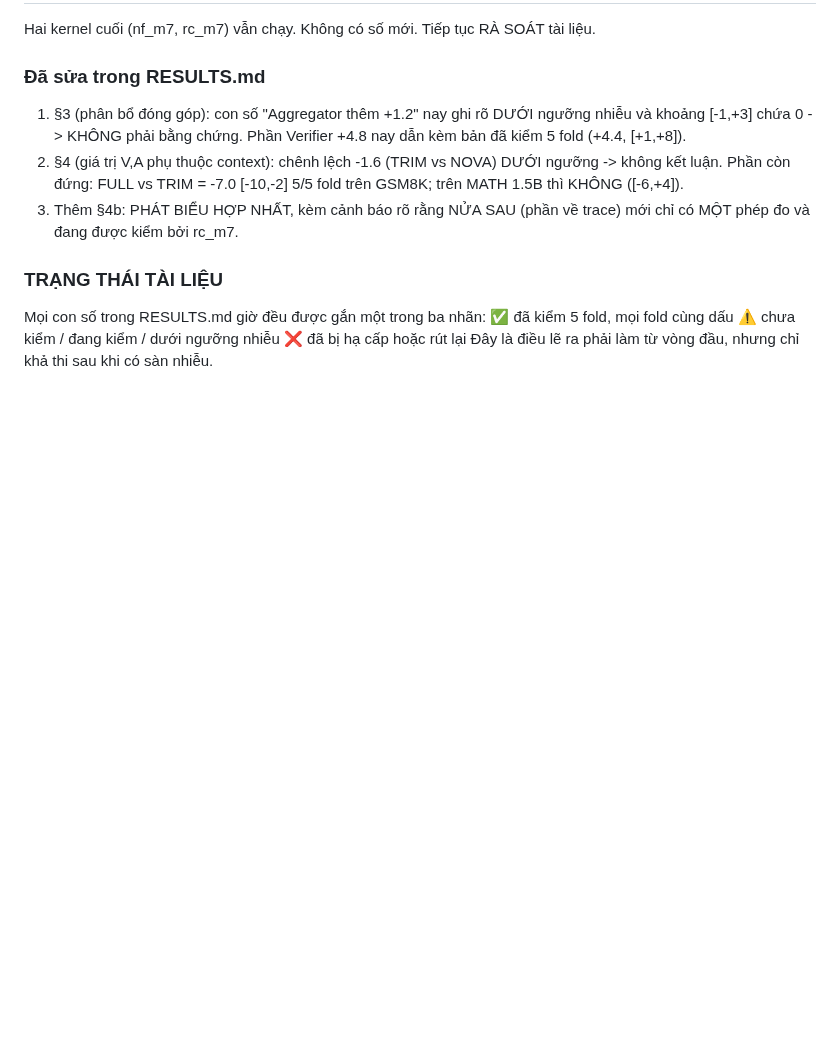
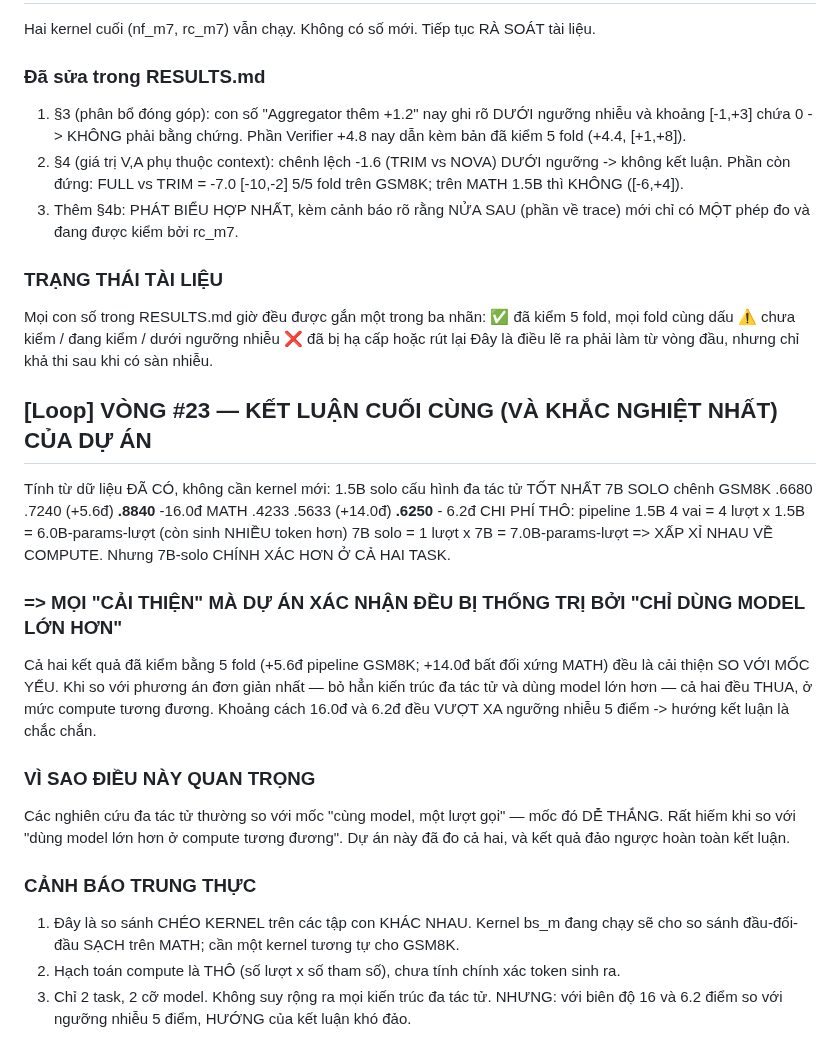
Before and after one commit to duongtrongnguyen123/multiagent-shapley-credit, a Markdown page: shapley/docs/IDEAS.md, the part around the change. Drawn GitHub-style; blank space fills up the shorter version.

Commit message:
Bottom line: every confirmed improvement is dominated by just using a bigger model at equal compute
GSM8K: 1.5B four-role pipeline .724 vs 7B solo .884, a 16-point deficit. MATH: asymmetric .563 vs
7B solo .625, 6.2 points. Rough compute accounting puts the 1.5B pipeline at 6B-params-calls
against 7B-params-calls for the single large model, so they are comparable and the pipeline
generates more tokens. Both fold-verified gains are improvements over a weak baseline only.
Multi-agent papers typically benchmark against same-model single-call, which is easy to beat, and
rarely against a larger model at matched compute - measuring both reverses the conclusion.
Caveats: cross-kernel comparison on different subsets, rough compute accounting, two tasks only.

```diff
--- a/shapley/docs/IDEAS.md
+++ b/shapley/docs/IDEAS.md
@@ -981,3 +981,30 @@ Mọi con số trong RESULTS.md giờ đều được gắn một trong ba nhãn
   ⚠️ chưa kiểm / đang kiểm / dưới ngưỡng nhiễu
   ❌ đã bị hạ cấp hoặc rút lại
 Đây là điều lẽ ra phải làm từ vòng đầu, nhưng chỉ khả thi sau khi có sàn nhiễu.
+
+## [Loop] VÒNG #23 — KẾT LUẬN CUỐI CÙNG (VÀ KHẮC NGHIỆT NHẤT) CỦA DỰ ÁN
+Tính từ dữ liệu ĐÃ CÓ, không cần kernel mới:
+                              1.5B solo   cấu hình đa tác tử TỐT NHẤT   7B SOLO      chênh
+  GSM8K                        .6680       .7240  (+5.6đ)               **.8840**   -16.0đ
+  MATH                         .4233       .5633  (+14.0đ)              **.6250**   - 6.2đ
+CHI PHÍ THÔ: pipeline 1.5B 4 vai = 4 lượt x 1.5B = 6.0B-params-lượt (còn sinh NHIỀU token hơn)
+             7B solo            = 1 lượt x 7B   = 7.0B-params-lượt
+=> XẤP XỈ NHAU VỀ COMPUTE. Nhưng 7B-solo CHÍNH XÁC HƠN Ở CẢ HAI TASK.
+
+### => MỌI "CẢI THIỆN" MÀ DỰ ÁN XÁC NHẬN ĐỀU BỊ THỐNG TRỊ BỞI "CHỈ DÙNG MODEL LỚN HƠN"
+  Cả hai kết quả đã kiểm bằng 5 fold (+5.6đ pipeline GSM8K; +14.0đ bất đối xứng MATH)
+  đều là cải thiện SO VỚI MỐC YẾU. Khi so với phương án đơn giản nhất — bỏ hẳn kiến trúc
+  đa tác tử và dùng model lớn hơn — cả hai đều THUA, ở mức compute tương đương.
+  Khoảng cách 16.0đ và 6.2đ đều VƯỢT XA ngưỡng nhiễu 5 điểm -> hướng kết luận là chắc chắn.
+
+### VÌ SAO ĐIỀU NÀY QUAN TRỌNG
+Các nghiên cứu đa tác tử thường so với mốc "cùng model, một lượt gọi" — mốc đó DỄ THẮNG.
+Rất hiếm khi so với "dùng model lớn hơn ở compute tương đương". Dự án này đã đo cả hai,
+và kết quả đảo ngược hoàn toàn kết luận.
+
+### CẢNH BÁO TRUNG THỰC
+1. Đây là so sánh CHÉO KERNEL trên các tập con KHÁC NHAU. Kernel bs_m đang chạy sẽ cho
+   so sánh đầu-đối-đầu SẠCH trên MATH; cần một kernel tương tự cho GSM8K.
+2. Hạch toán compute là THÔ (số lượt x số tham số), chưa tính chính xác token sinh ra.
+3. Chỉ 2 task, 2 cỡ model. Không suy rộng ra mọi kiến trúc đa tác tử.
+NHƯNG: với biên độ 16 và 6.2 điểm so với ngưỡng nhiễu 5 điểm, HƯỚNG của kết luận khó đảo.
```
